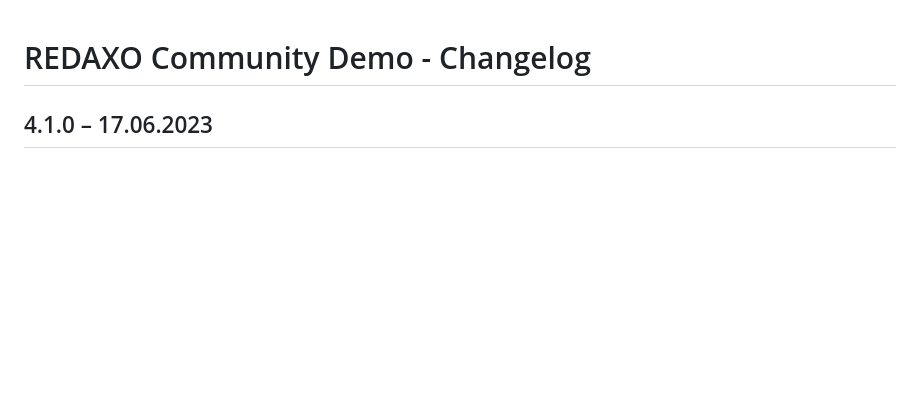
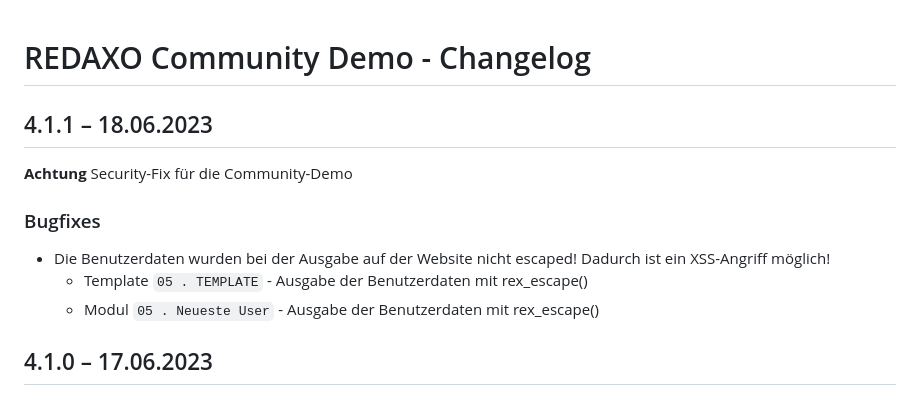
Before and after one commit to FriendsOfREDAXO/demo_community, a Markdown page: CHANGELOG.md, the part around the change. Drawn GitHub-style; blank space fills up the shorter version.

```diff
--- a/CHANGELOG.md
+++ b/CHANGELOG.md
@@ -1,5 +1,14 @@
 # REDAXO Community Demo - Changelog
 
+## 4.1.1 – 18.06.2023
+
+**Achtung** Security-Fix für die Community-Demo
+
+### Bugfixes
+
+* Die Benutzerdaten wurden bei der Ausgabe auf der Website nicht escaped! Dadurch ist ein XSS-Angriff möglich!
+  * Template `05 . TEMPLATE` - Ausgabe der Benutzerdaten mit rex_escape()
+  * Modul `05 . Neueste User` - Ausgabe der Benutzerdaten mit rex_escape()
 
 ## 4.1.0 – 17.06.2023
 
```
